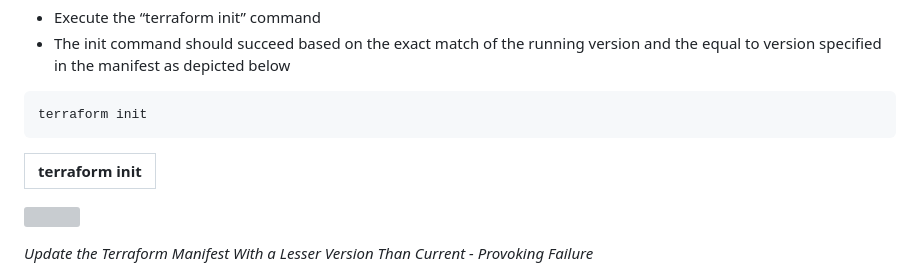
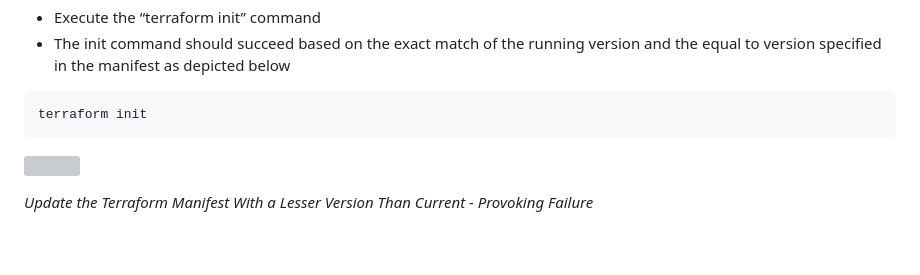
Before and after one commit to mike-griffin1978/oneCloudTerraformClass, a Markdown page: Lab B Terraform Manifest Building Blocks -js.md, the part around the change. GitHub-like rendering; blank space fills up the shorter version; grey boxes are pictures that could not be loaded.

````diff
--- a/Lab B Terraform Manifest Building Blocks -js.md
+++ b/Lab B Terraform Manifest Building Blocks -js.md
@@ -66,8 +66,6 @@
 ```
 terraform init
 ```
-| terraform init |
-|----------------|
 
 ![](media/558bdfd818082aa14f1d77f37a03da04.png)
 
````
